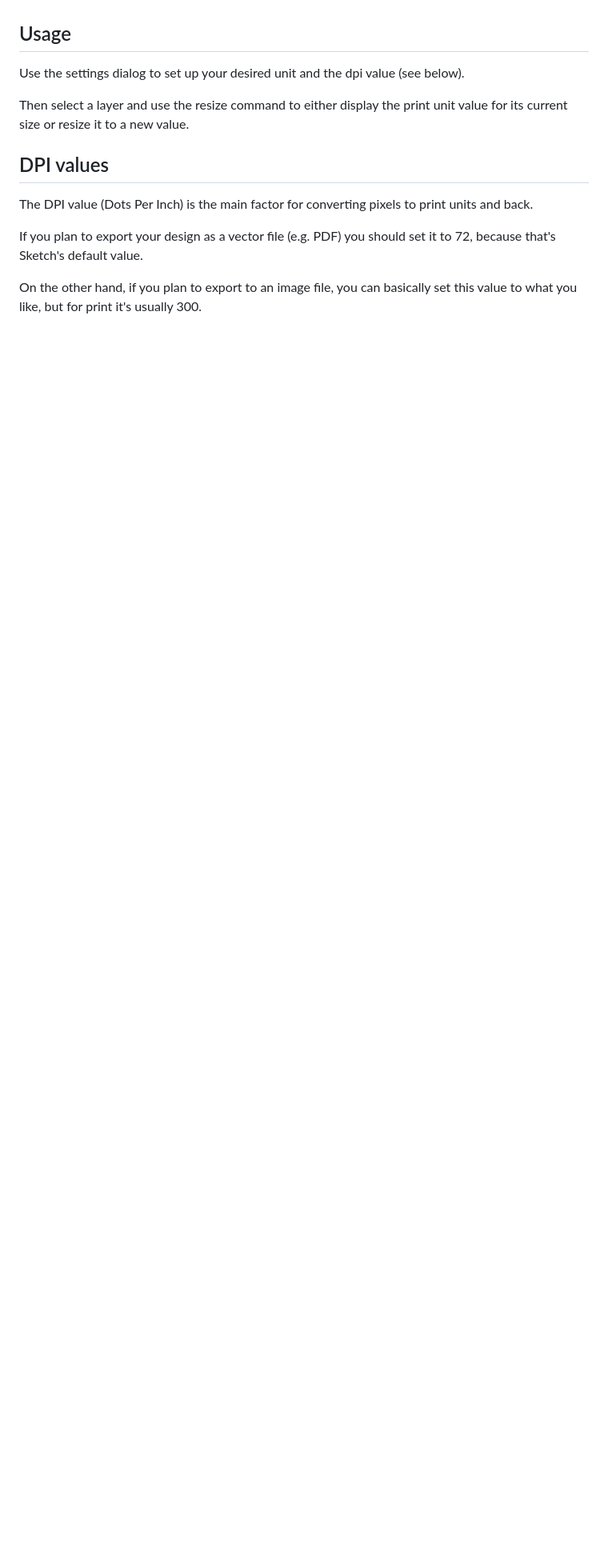
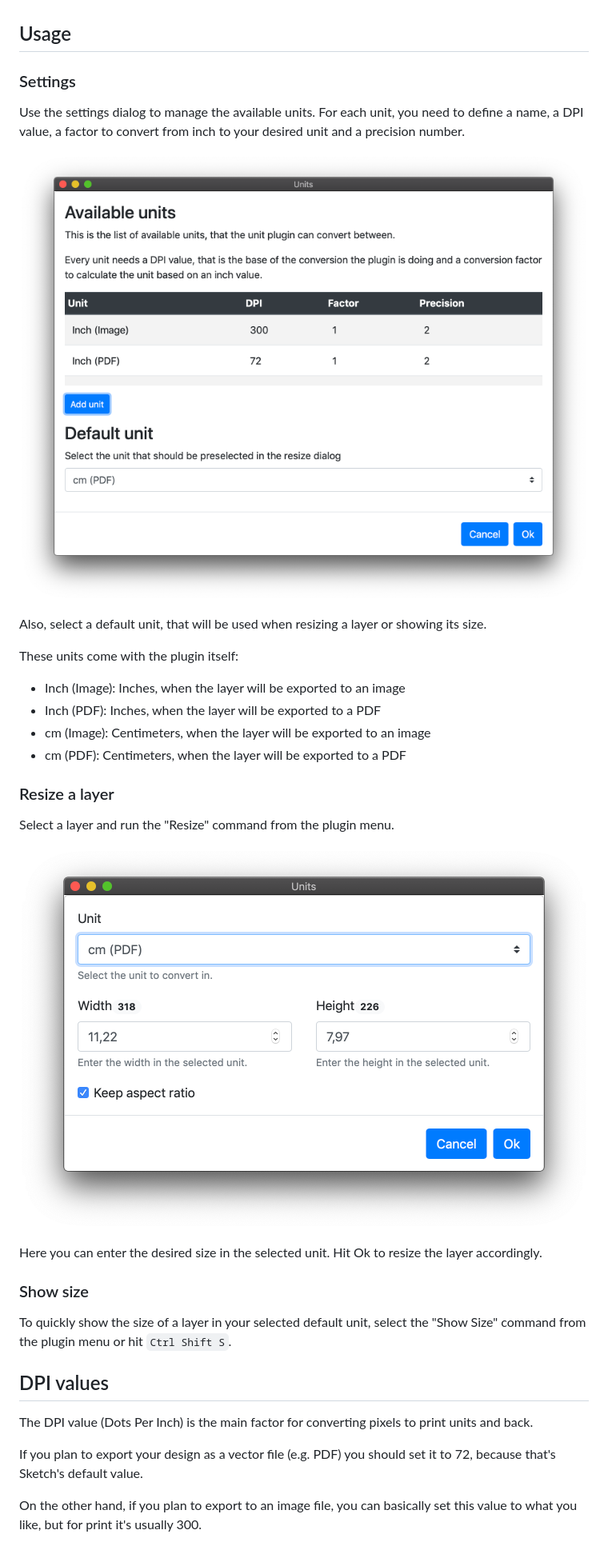
Before and after one commit to dploeger/sketch-plugin-units, a Markdown page: README.md, the part around the change. Shown: that part at 80% size. GitHub-like rendering; pictures changed too: assets/resize.png (added), assets/settings.png (added); blank space fills up the shorter version.

Commit message:
Documentation and fixes

```diff
--- a/README.md
+++ b/README.md
@@ -14,9 +14,32 @@ Units is a [Sketch](https://https://sketchapp.com/) plugin for working with prin
 
 ## Usage
 
-Use the settings dialog to set up your desired unit and the dpi value (see below).
+### Settings
 
-Then select a layer and use the resize command to either display the print unit value for its current size or resize it to a new value.
+Use the settings dialog to manage the available units. For each unit, you need to define a name, a DPI value, a factor to convert from inch to your desired unit and a precision number.
+
+![Settings-Dialog](assets/settings.png)
+
+Also, select a default unit, that will be used when resizing a layer or showing its size.
+
+These units come with the plugin itself:
+
+  * Inch (Image): Inches, when the layer will be exported to an image
+  * Inch (PDF): Inches, when the layer will be exported to a PDF
+  * cm (Image): Centimeters, when the layer will be exported to an image
+  * cm (PDF): Centimeters, when the layer will be exported to a PDF
+
+### Resize a layer
+
+Select a layer and run the "Resize" command from the plugin menu.
+
+![The resize dialog](assets/resize.png)
+
+Here you can enter the desired size in the selected unit. Hit Ok to resize the layer accordingly.
+
+### Show size
+
+To quickly show the size of a layer in your selected default unit, select the "Show Size" command from the plugin menu or hit `Ctrl Shift S`.
 
 ## DPI values
 
```
Also changed, not shown: 1 other file.
